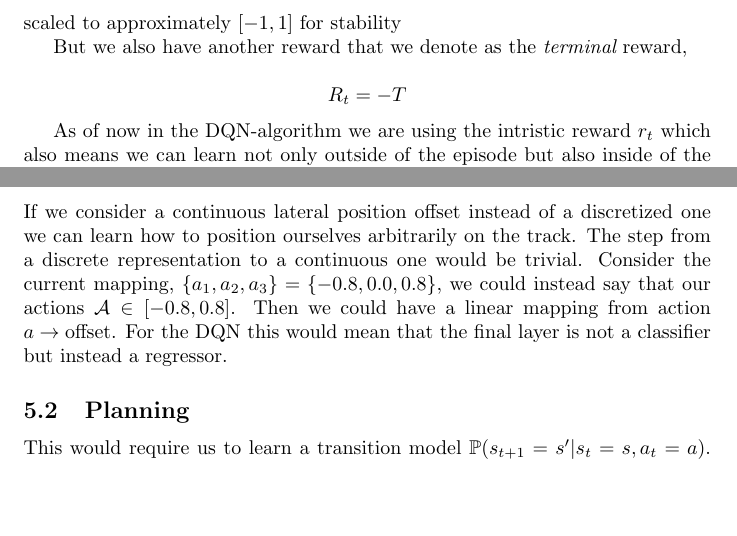
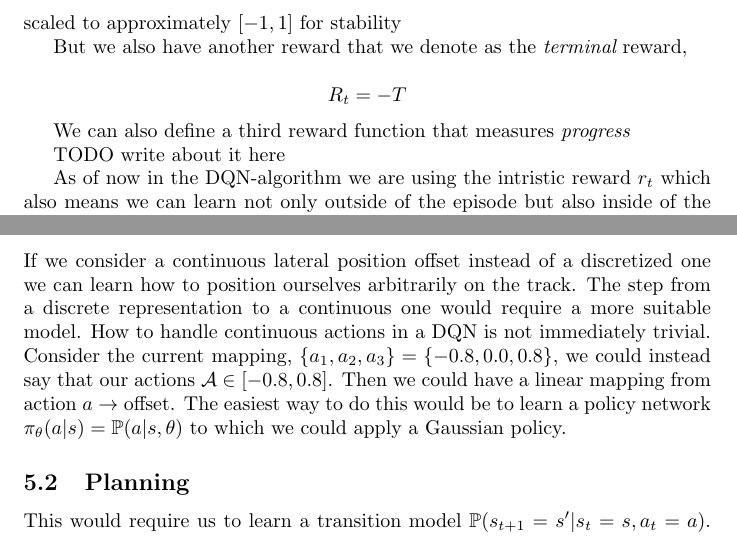
Before and after one commit to TommyTram/wasp_racing, a LaTeX document (report/report.tex): two parts of pages 4 and 5 of 6, joined at a grey line, cut so that both start at the same text, the shorter picture padded with empty space. Compiled offline with pdfLaTeX.

Commit message:
moved AC to extensions and wrote some more

```diff
--- a/report/report.tex
+++ b/report/report.tex
@@ -87,6 +87,10 @@ But we also have another reward that we denote as the $\textit{terminal}$ reward
 R_t = -T
 \]
 
+We can also define a third reward function that measures \textit{progress}
+
+TODO write about it here
+
 As of now in the DQN-algorithm we are using the intristic reward $r_t$ which also means we can learn not only outside of the episode but also inside of the episode.
 
 \subsubsection{Decision maker}
@@ -137,7 +136,7 @@ We use experience replay and (hopefully) batch normalization. We update the weig
 
 \subsection{Continuous actions}
 
-If we consider a continuous lateral position offset instead of a discretized one we can learn how to position ourselves arbitrarily on the track. The step from a discrete representation to a continuous one would be trivial. Consider the current mapping, $\{a_1,a_2,a_3\} = \{-0.8, 0.0, 0.8\}$, we could instead say that our actions $\mathcal{A} \in [-0.8,0.8]$. Then we could have a linear mapping from action $a \rightarrow \text{offset}$. For the DQN this would mean that the final layer is not a classifier but instead a regressor.
+If we consider a continuous lateral position offset instead of a discretized one we can learn how to position ourselves arbitrarily on the track. The step from a discrete representation to a continuous one would require a more suitable model. How to handle continuous actions in a DQN is not immediately trivial.  Consider the current mapping, $\{a_1,a_2,a_3\} = \{-0.8, 0.0, 0.8\}$, we could instead say that our actions $\mathcal{A} \in [-0.8,0.8]$. Then we could have a linear mapping from action $a \rightarrow \text{offset}$. The easiest way to do this would be to learn a policy network $\pi_\theta(a|s) = \mathbb{P}(a | s, \theta)$ to which we could apply a Gaussian policy.
 
 \subsection{Planning}
 
```
Also changed, not shown: report/report.tex (17 more changed lines).
